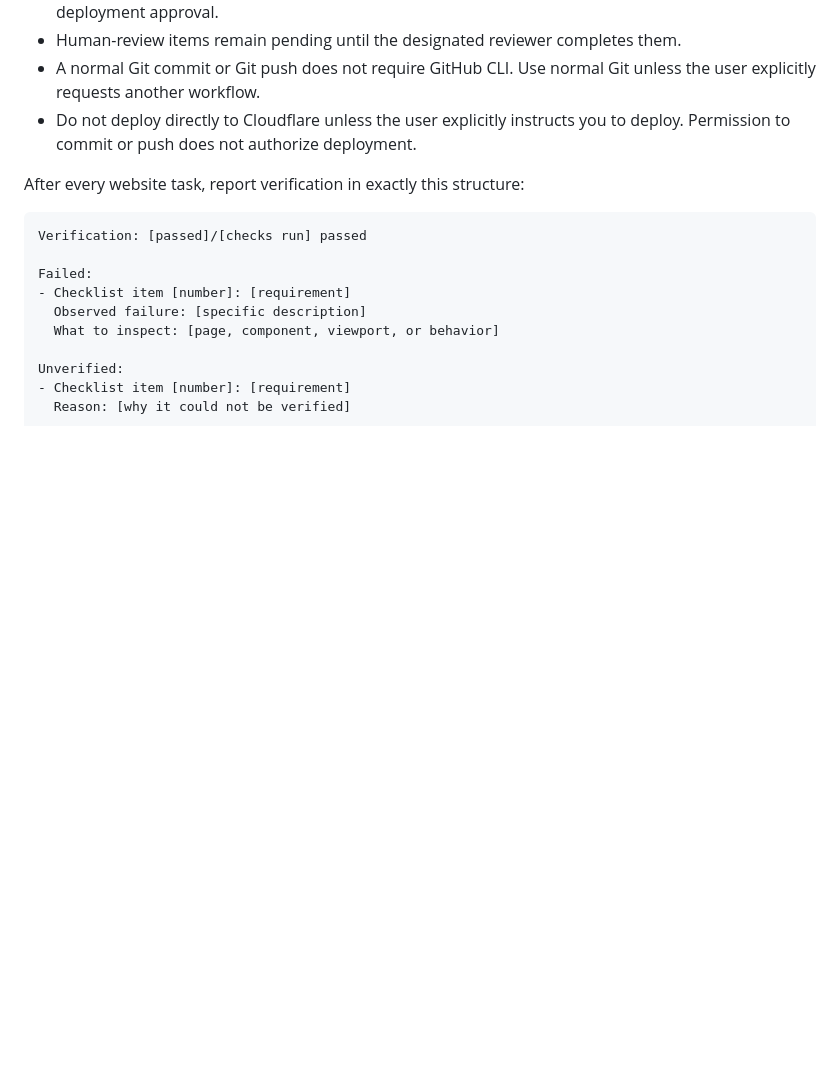
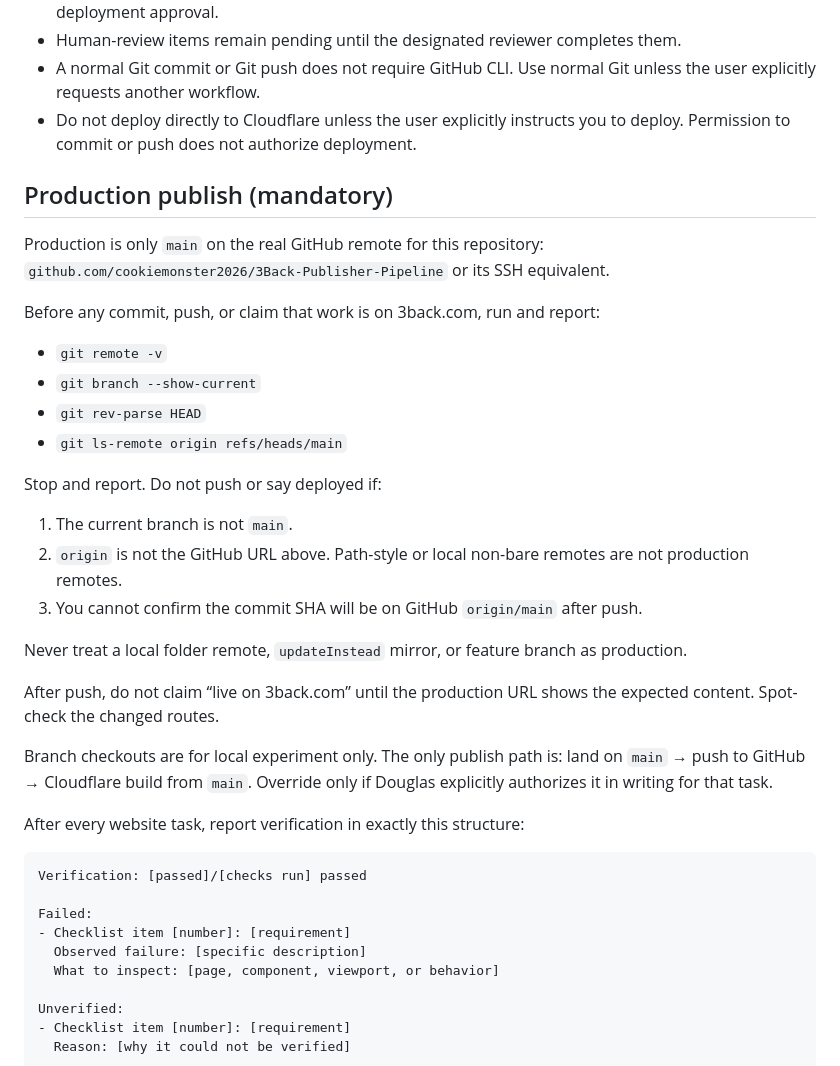
Before and after one commit to cookiemonster2026/3Back-Publisher-Pipeline, a Markdown page: AGENTS.md, the part around the change. GitHub-like rendering; blank space fills up the shorter version.

Commit message:
Add production publish controls

```diff
--- a/AGENTS.md
+++ b/AGENTS.md
@@ -41,6 +41,29 @@ Only the explicit production-indexable build may emit production indexability, s
 - Human-review items remain pending until the designated reviewer completes them.
 - A normal Git commit or Git push does not require GitHub CLI. Use normal Git unless the user explicitly requests another workflow.
 - Do not deploy directly to Cloudflare unless the user explicitly instructs you to deploy. Permission to commit or push does not authorize deployment.
+
+## Production publish (mandatory)
+
+Production is only `main` on the real GitHub remote for this repository: `github.com/cookiemonster2026/3Back-Publisher-Pipeline` or its SSH equivalent.
+
+Before any commit, push, or claim that work is on 3back.com, run and report:
+
+- `git remote -v`
+- `git branch --show-current`
+- `git rev-parse HEAD`
+- `git ls-remote origin refs/heads/main`
+
+Stop and report. Do not push or say deployed if:
+
+1. The current branch is not `main`.
+2. `origin` is not the GitHub URL above. Path-style or local non-bare remotes are not production remotes.
+3. You cannot confirm the commit SHA will be on GitHub `origin/main` after push.
+
+Never treat a local folder remote, `updateInstead` mirror, or feature branch as production.
+
+After push, do not claim “live on 3back.com” until the production URL shows the expected content. Spot-check the changed routes.
+
+Branch checkouts are for local experiment only. The only publish path is: land on `main` → push to GitHub → Cloudflare build from `main`. Override only if Douglas explicitly authorizes it in writing for that task.
 
 After every website task, report verification in exactly this structure:
 
```
Also changed, not shown: docs/publishing/technical-manifest.md (+4 -0 lines).
